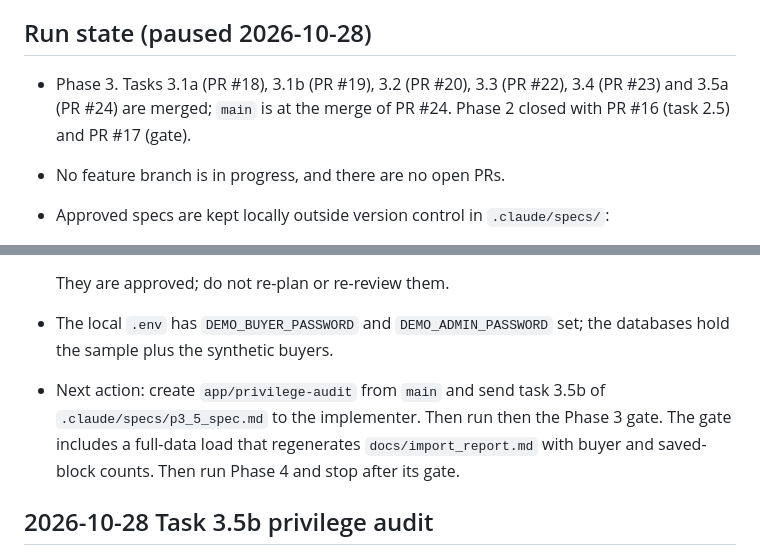
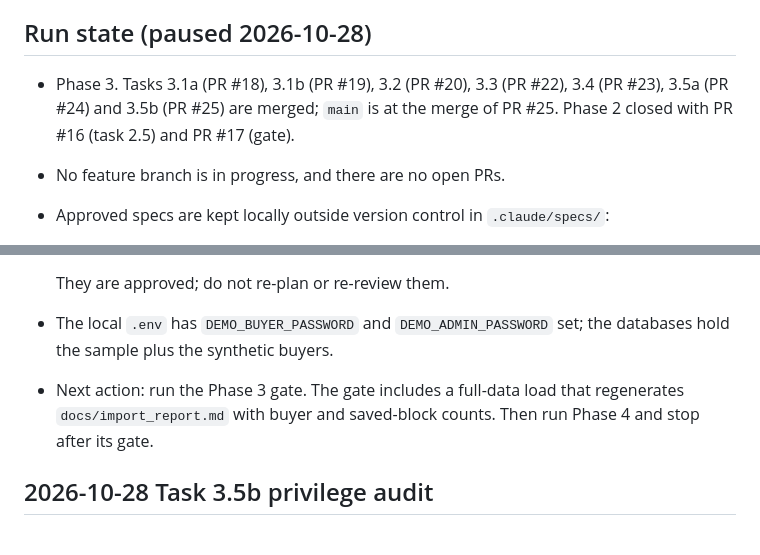
Before and after one commit to C-O-L0/Neighboarhood, a Markdown page: PROJECT_PROGRESS.md, 2 parts joined by grey strips. Drawn GitHub-style.

Commit message:
Record the run state after task 3.5b

```diff
--- a/PROJECT_PROGRESS.md
+++ b/PROJECT_PROGRESS.md
@@ -4,7 +4,7 @@ Decisions and next actions only (README rule). Newest first.
 
 ## Run state (paused 2026-10-28)
 
-- Phase 3. Tasks 3.1a (PR #18), 3.1b (PR #19), 3.2 (PR #20), 3.3 (PR #22), 3.4 (PR #23) and 3.5a (PR #24) are merged; `main` is at the merge of PR #24. Phase 2 closed with PR #16 (task 2.5) and PR #17 (gate).
+- Phase 3. Tasks 3.1a (PR #18), 3.1b (PR #19), 3.2 (PR #20), 3.3 (PR #22), 3.4 (PR #23), 3.5a (PR #24) and 3.5b (PR #25) are merged; `main` is at the merge of PR #25. Phase 2 closed with PR #16 (task 2.5) and PR #17 (gate).
 - No feature branch is in progress, and there are no open PRs.
 - Approved specs are kept locally outside version control in `.claude/specs/`:
   - 3.3 admin sales: `p3_3_spec.md`, plus `phase3_notes.md`. That note says to quantize the admin sale price to 0.01 and the area to 0.1 before writing Decimal128.
@@ -14,7 +14,7 @@ Decisions and next actions only (README rule). Newest first.
 
   They are approved; do not re-plan or re-review them.
 - The local `.env` has `DEMO_BUYER_PASSWORD` and `DEMO_ADMIN_PASSWORD` set; the databases hold the sample plus the synthetic buyers.
-- Next action: create `app/privilege-audit` from `main` and send task 3.5b of `.claude/specs/p3_5_spec.md` to the implementer. Then run then the Phase 3 gate. The gate includes a full-data load that regenerates `docs/import_report.md` with buyer and saved-block counts. Then run Phase 4 and stop after its gate.
+- Next action: run the Phase 3 gate. The gate includes a full-data load that regenerates `docs/import_report.md` with buyer and saved-block counts. Then run Phase 4 and stop after its gate.
 
 ## 2026-10-28 Task 3.5b privilege audit
 
```
